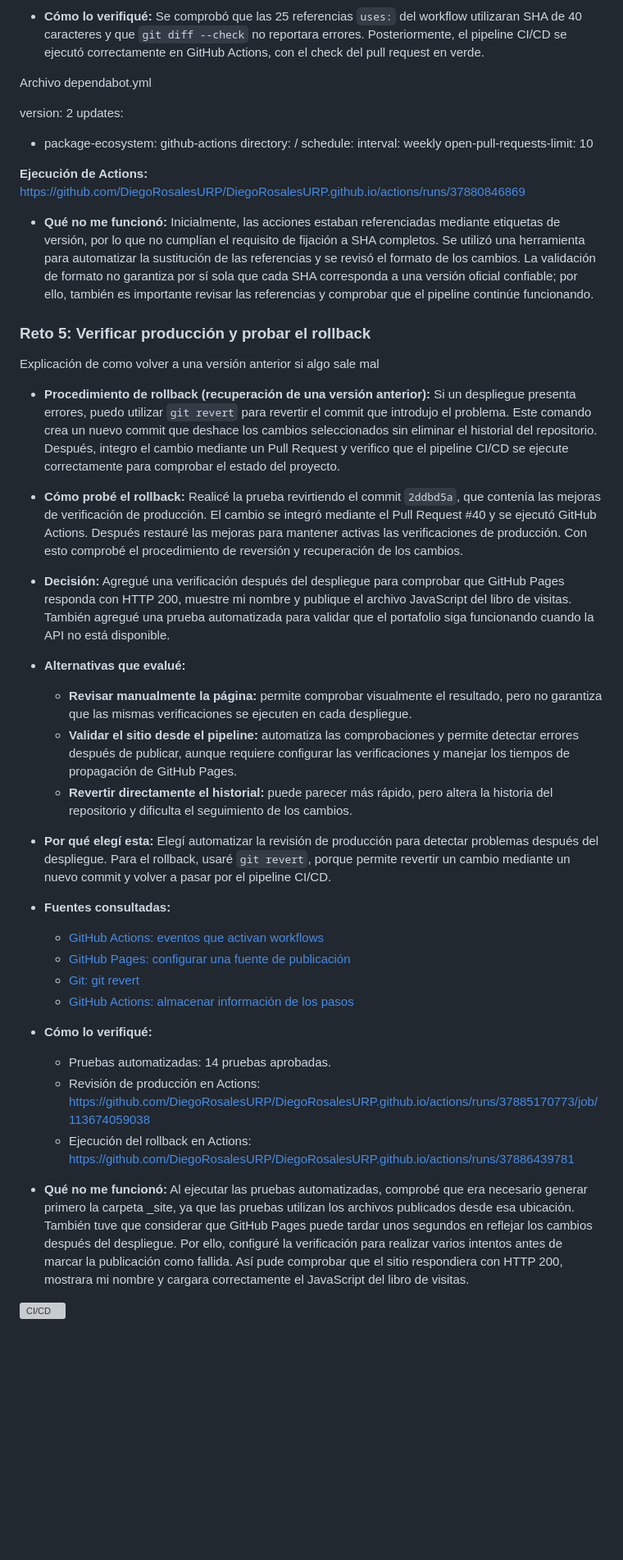
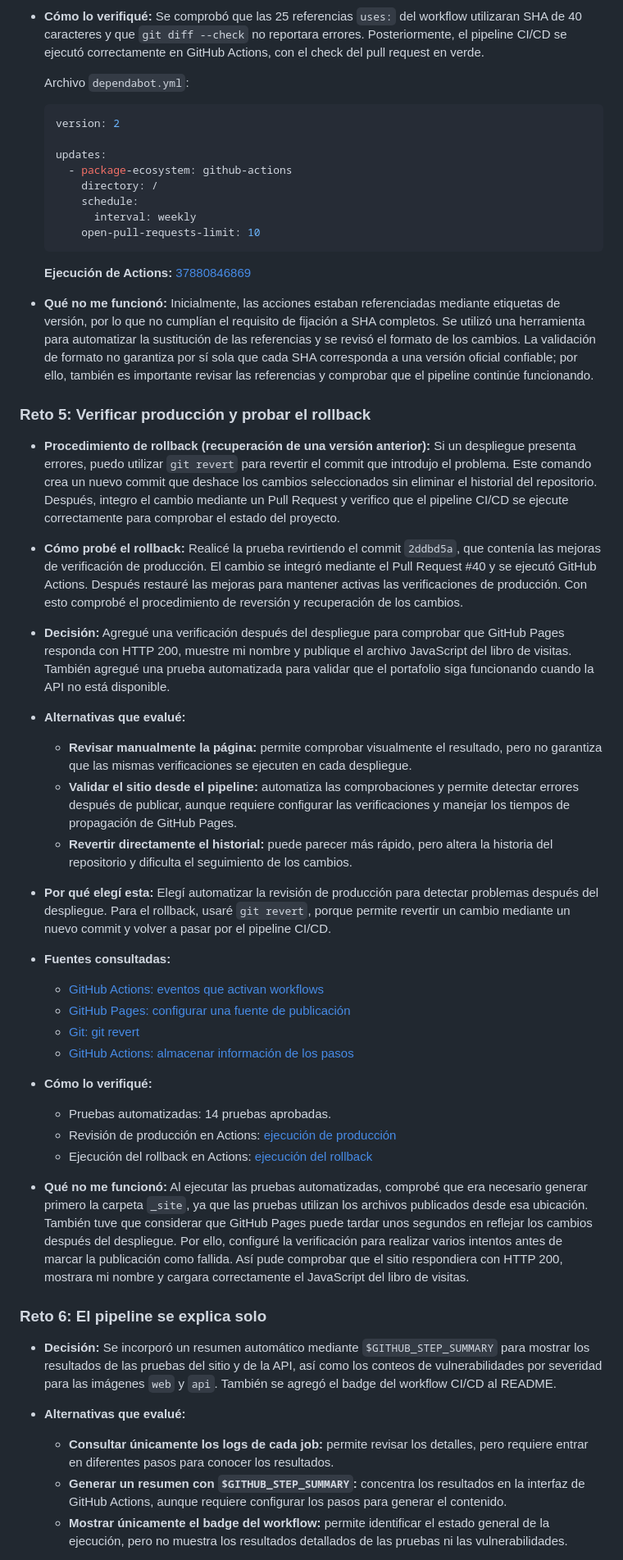
Before and after one commit to DiegoRosalesURP/DiegoRosalesURP.github.io, a Markdown page: README.md, the part around one of its changes. Shown at 82% size. Rendered like a GitHub page; blank space fills up the shorter version; grey boxes are pictures that could not be loaded.

Commit message:
Documentar resultados del pipeline CI/CD

````diff
--- a/README.md
+++ b/README.md
@@ -422,52 +424,61 @@ No aplicaría Continuous Deployment en sistemas donde un cambio en producción r
 
 * **Cómo lo verifiqué:** Se comprobó que las 25 referencias `uses:` del workflow utilizaran SHA de 40 caracteres y que `git diff --check` no reportara errores. Posteriormente, el pipeline CI/CD se ejecutó correctamente en GitHub Actions, con el check del pull request en verde.
 
- Archivo dependabot.yml
+  Archivo `dependabot.yml`:
 
- version: 2
-updates:
-  - package-ecosystem: github-actions
-    directory: /
-    schedule:
-      interval: weekly
-    open-pull-requests-limit: 10
+  ```yaml
+  version: 2
 
+  updates:
+    - package-ecosystem: github-actions
+      directory: /
+      schedule:
+        interval: weekly
+      open-pull-requests-limit: 10
+  ```
 
-  **Ejecución de Actions:** https://github.com/DiegoRosalesURP/DiegoRosalesURP.github.io/actions/runs/37880846869
-
-
+  **Ejecución de Actions:** [37880846869](https://github.com/DiegoRosalesURP/DiegoRosalesURP.github.io/actions/runs/37880846869)
 
 * **Qué no me funcionó:** Inicialmente, las acciones estaban referenciadas mediante etiquetas de versión, por lo que no cumplían el requisito de fijación a SHA completos. Se utilizó una herramienta para automatizar la sustitución de las referencias y se revisó el formato de los cambios. La validación de formato no garantiza por sí sola que cada SHA corresponda a una versión oficial confiable; por ello, también es importante revisar las referencias y comprobar que el pipeline continúe funcionando.
 
-
 ### Reto 5: Verificar producción y probar el rollback
-Explicación de como volver a una versión anterior si algo sale mal
 
 * **Procedimiento de rollback (recuperación de una versión anterior):** Si un despliegue presenta errores, puedo utilizar `git revert` para revertir el commit que introdujo el problema. Este comando crea un nuevo commit que deshace los cambios seleccionados sin eliminar el historial del repositorio. Después, integro el cambio mediante un Pull Request y verifico que el pipeline CI/CD se ejecute correctamente para comprobar el estado del proyecto.
 
 * **Cómo probé el rollback:** Realicé la prueba revirtiendo el commit `2ddbd5a`, que contenía las mejoras de verificación de producción. El cambio se integró mediante el Pull Request #40 y se ejecutó GitHub Actions. Después restauré las mejoras para mantener activas las verificaciones de producción. Con esto comprobé el procedimiento de reversión y recuperación de los cambios.
 
+* **Decisión:** Agregué una verificación después del despliegue para comprobar que GitHub Pages responda con HTTP 200, muestre mi nombre y publique el archivo JavaScript del libro de visitas. También agregué una prueba automatizada para validar que el portafolio siga funcionando cuando la API no está disponible.
 
-- **Decisión:** Agregué una verificación después del despliegue para comprobar que GitHub Pages responda con HTTP 200, muestre mi nombre y publique el archivo JavaScript del libro de visitas. También agregué una prueba automatizada para validar que el portafolio siga funcionando cuando la API no está disponible.
+* **Alternativas que evalué:**
 
-- **Alternativas que evalué:**
-  - **Revisar manualmente la página:** permite comprobar visualmente el resultado, pero no garantiza que las mismas verificaciones se ejecuten en cada despliegue.
-  - **Validar el sitio desde el pipeline:** automatiza las comprobaciones y permite detectar errores después de publicar, aunque requiere configurar las verificaciones y manejar los tiempos de propagación de GitHub Pages.
-  - **Revertir directamente el historial:** puede parecer más rápido, pero altera la historia del repositorio y dificulta el seguimiento de los cambios.
+  * **Revisar manualmente la página:** permite comprobar visualmente el resultado, pero no garantiza que las mismas verificaciones se ejecuten en cada despliegue.
+  * **Validar el sitio desde el pipeline:** automatiza las comprobaciones y permite detectar errores después de publicar, aunque requiere configurar las verificaciones y manejar los tiempos de propagación de GitHub Pages.
+  * **Revertir directamente el historial:** puede parecer más rápido, pero altera la historia del repositorio y dificulta el seguimiento de los cambios.
 
-- **Por qué elegí esta:** Elegí automatizar la revisión de producción para detectar problemas después del despliegue. Para el rollback, usaré `git revert`, porque permite revertir un cambio mediante un nuevo commit y volver a pasar por el pipeline CI/CD.
+* **Por qué elegí esta:** Elegí automatizar la revisión de producción para detectar problemas después del despliegue. Para el rollback, usaré `git revert`, porque permite revertir un cambio mediante un nuevo commit y volver a pasar por el pipeline CI/CD.
 
-- **Fuentes consultadas:**
-  - [GitHub Actions: eventos que activan workflows](https://docs.github.com/en/actions/writing-workflows/choosing-when-your-workflow-runs/events-that-trigger-workflows)
-  - [GitHub Pages: configurar una fuente de publicación](https://docs.github.com/en/pages/getting-started-with-github-pages/configuring-a-publishing-source-for-your-github-pages-site)
-  - [Git: git revert](https://git-scm.com/docs/git-revert)
-  - [GitHub Actions: almacenar información de los pasos](https://docs.github.com/en/actions/using-workflows/workflow-commands-for-github-actions)
+* **Fuentes consultadas:**
 
-- **Cómo lo verifiqué:**
-  - Pruebas automatizadas: 14 pruebas aprobadas.
-  - Revisión de producción en Actions: https://github.com/DiegoRosalesURP/DiegoRosalesURP.github.io/actions/runs/37885170773/job/113674059038
-  - Ejecución del rollback en Actions: https://github.com/DiegoRosalesURP/DiegoRosalesURP.github.io/actions/runs/37886439781
+  * [GitHub Actions: eventos que activan workflows](https://docs.github.com/en/actions/writing-workflows/choosing-when-your-workflow-runs/events-that-trigger-workflows)
+  * [GitHub Pages: configurar una fuente de publicación](https://docs.github.com/en/pages/getting-started-with-github-pages/configuring-a-publishing-source-for-your-github-pages-site)
+  * [Git: git revert](https://git-scm.com/docs/git-revert)
+  * [GitHub Actions: almacenar información de los pasos](https://docs.github.com/en/actions/using-workflows/workflow-commands-for-github-actions)
 
-- **Qué no me funcionó:** Al ejecutar las pruebas automatizadas, comprobé que era necesario generar primero la carpeta _site, ya que las pruebas utilizan los archivos publicados desde esa ubicación. También tuve que considerar que GitHub Pages puede tardar unos segundos en reflejar los cambios después del despliegue. Por ello, configuré la verificación para realizar varios intentos antes de marcar la publicación como fallida. Así pude comprobar que el sitio respondiera con HTTP 200, mostrara mi nombre y cargara correctamente el JavaScript del libro de visitas.
+* **Cómo lo verifiqué:**
 
-[![CI/CD](https://github.com/DiegoRosalesURP/DiegoRosalesURP.github.io/actions/workflows/ci-cd.yml/badge.svg)](https://github.com/DiegoRosalesURP/DiegoRosalesURP.github.io/actions/workflows/ci-cd.yml)
+  * Pruebas automatizadas: 14 pruebas aprobadas.
+  * Revisión de producción en Actions: [ejecución de producción](https://github.com/DiegoRosalesURP/DiegoRosalesURP.github.io/actions/runs/37885170773/job/113674059038)
+  * Ejecución del rollback en Actions: [ejecución del rollback](https://github.com/DiegoRosalesURP/DiegoRosalesURP.github.io/actions/runs/37886439781)
+
+* **Qué no me funcionó:** Al ejecutar las pruebas automatizadas, comprobé que era necesario generar primero la carpeta `_site`, ya que las pruebas utilizan los archivos publicados desde esa ubicación. También tuve que considerar que GitHub Pages puede tardar unos segundos en reflejar los cambios después del despliegue. Por ello, configuré la verificación para realizar varios intentos antes de marcar la publicación como fallida. Así pude comprobar que el sitio respondiera con HTTP 200, mostrara mi nombre y cargara correctamente el JavaScript del libro de visitas.
+
+### Reto 6: El pipeline se explica solo
+
+* **Decisión:** Se incorporó un resumen automático mediante `$GITHUB_STEP_SUMMARY` para mostrar los resultados de las pruebas del sitio y de la API, así como los conteos de vulnerabilidades por severidad para las imágenes `web` y `api`. También se agregó el badge del workflow CI/CD al README.
+
+* **Alternativas que evalué:**
+
+  * **Consultar únicamente los logs de cada job:** permite revisar los detalles, pero requiere entrar en diferentes pasos para conocer los resultados.
+  * **Generar un resumen con `$GITHUB_STEP_SUMMARY`:** concentra los resultados en la interfaz de GitHub Actions, aunque requiere configurar los pasos para generar el contenido.
+  * **Mostrar únicamente el badge del workflow:** permite identificar el estado general de la ejecución, pero no muestra los resultados detallados de las pruebas ni las vulnerabilidades.
+
````
Also changed, not shown: other parts of README.md (+26 -7 lines).
